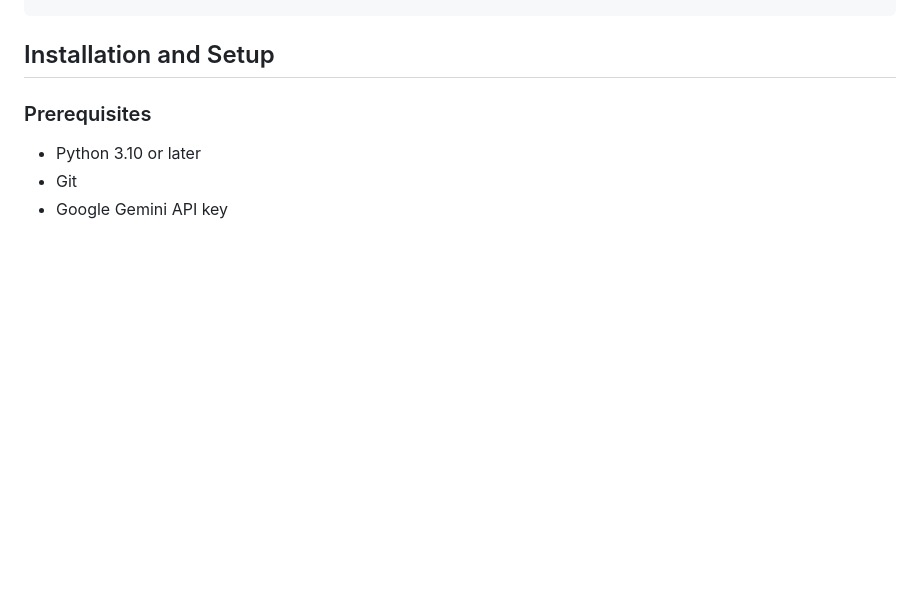
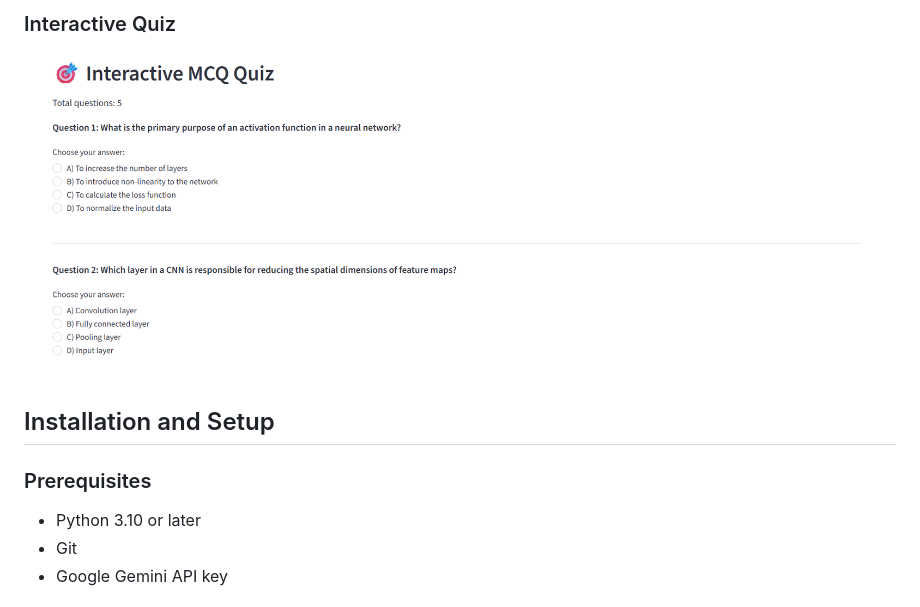
Before and after one commit to akhilav-28/AI-Personal-Study-Assistant, a Markdown page: README.md, the part around one of its changes. GitHub-like rendering; pictures changed too: screenshots/quiz.png (added); blank space fills up the shorter version.

Commit message:
Add application screenshots

```diff
--- a/README.md
+++ b/README.md
@@ -138,3 +152,6 @@ AI-Personal-Study-Assistant/
+### Interactive Quiz
+![Interactive Quiz](screenshots/quiz.png)
+
 ## Installation and Setup
 
 ### Prerequisites
```
Also changed, not shown: other parts of README.md (+14 -0 lines), screenshots/document-management.png (added), screenshots/home.png (added), screenshots/question-answering.png (added), screenshots/summarization.png (added).
